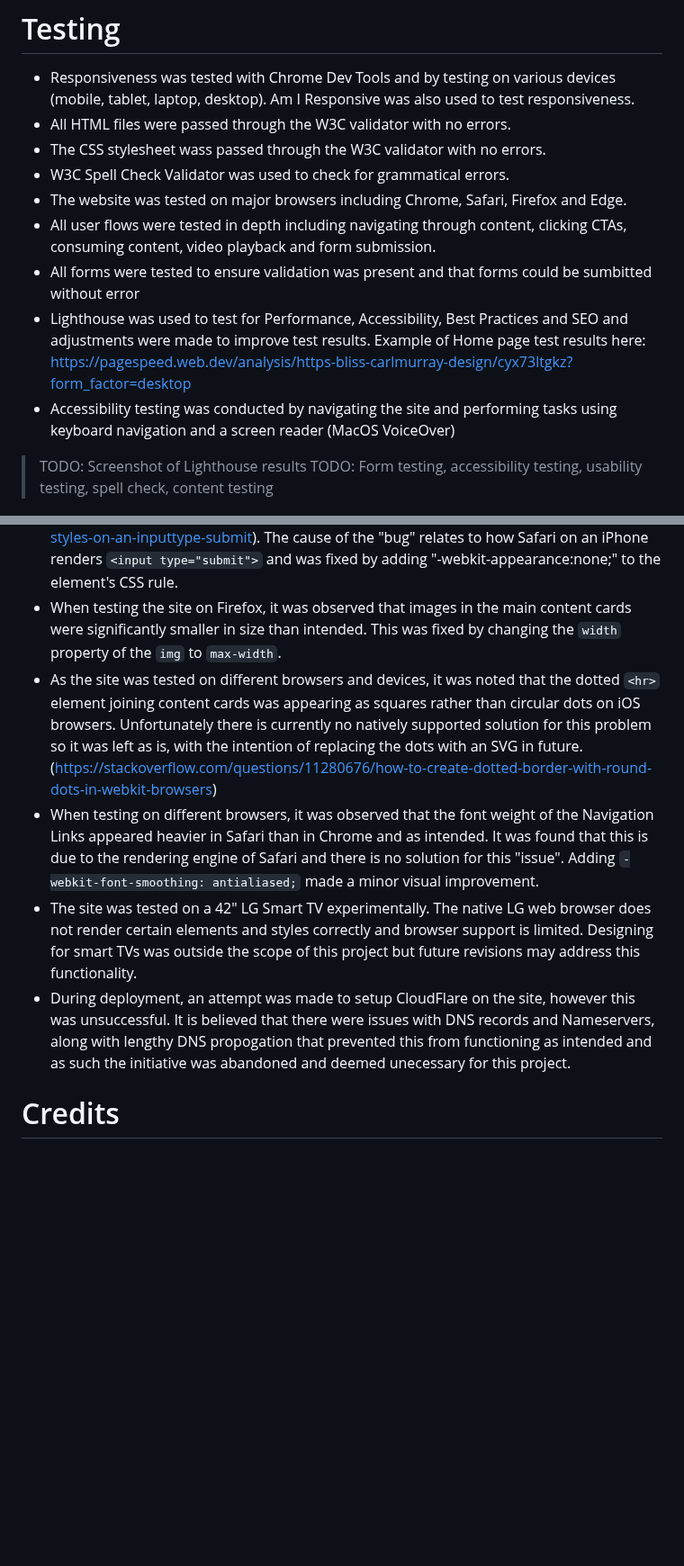
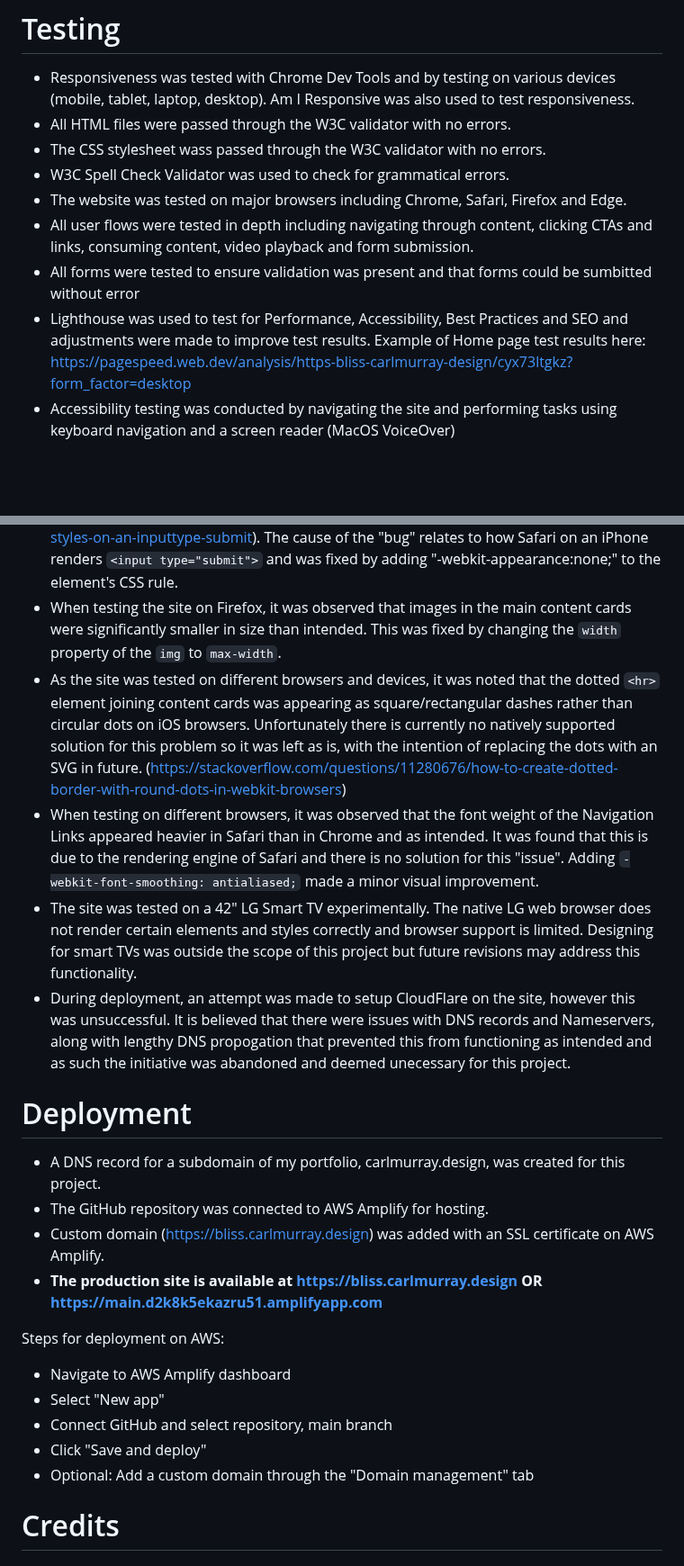
Before and after one commit to CarlMurray/bliss-pp1, a Markdown page: README.md, 2 parts joined by grey strips. Shown at 90% size. Drawn GitHub-style; blank space fills up the shorter version.

Commit message:
add deployment section, production site links, minor wording changes

```diff
--- a/README.md
+++ b/README.md
@@ -87,12 +89,10 @@ I used the following technologies, platforms and support in building my project:
 - The CSS stylesheet wass passed through the W3C validator with no errors.
 - W3C Spell Check Validator was used to check for grammatical errors.
 - The website was tested on major browsers including Chrome, Safari, Firefox and Edge.
-- All user flows were tested in depth including navigating through content, clicking CTAs, consuming content, video playback and form submission.
+- All user flows were tested in depth including navigating through content, clicking CTAs and links, consuming content, video playback and form submission.
 - All forms were tested to ensure validation was present and that forms could be sumbitted without error
 - Lighthouse was used to test for Performance, Accessibility, Best Practices and SEO and adjustments were made to improve test results. Example of Home page test results here: https://pagespeed.web.dev/analysis/https-bliss-carlmurray-design/cyx73ltgkz?form_factor=desktop
 - Accessibility testing was conducted by navigating the site and performing tasks using keyboard navigation and a screen reader (MacOS VoiceOver)
->TODO: Screenshot of Lighthouse results
->TODO: Form testing, accessibility testing, usability testing, spell check, content testing
 
 ![Alt text](/assets/img/readme-img/html-validation.png "HTML validation (for Home page)")
 ![Alt text](/assets/img/readme-img/css-validation.png "CSS Validation")
@@ -102,10 +102,23 @@ I used the following technologies, platforms and support in building my project:
 Debugging and troubleshooting were done constantly throughout development, however there were a number of noteworthy issues:
 - During development, the site was tested on an iPhone XS Max to check responsiveness. It was noted that the Newletter Subscribe CTA and Contact Form CTA were not displaying the correct styling compared to the Chrome Dev Tools Inpector, and did not have the correct border radius. After further experimentation and testing, a solution was found on Stack Overflow (https://stackoverflow.com/questions/20640182/iphone-overriding-all-of-my-styles-on-an-inputtype-submit). The cause of the "bug" relates to how Safari on an iPhone renders `<input type="submit">` and was fixed by adding "-webkit-appearance:none;" to the element's CSS rule.
 - When testing the site on Firefox, it was observed that images in the main content cards were significantly smaller in size than intended. This was fixed by changing the `width` property of the `img` to `max-width`.
-- As the site was tested on different browsers and devices, it was noted that the dotted `<hr>` element joining content cards was appearing as squares rather than circular dots on iOS browsers. Unfortunately there is currently no natively supported solution for this problem so it was left as is, with the intention of replacing the dots with an SVG in future. (https://stackoverflow.com/questions/11280676/how-to-create-dotted-border-with-round-dots-in-webkit-browsers)
+- As the site was tested on different browsers and devices, it was noted that the dotted `<hr>` element joining content cards was appearing as square/rectangular dashes rather than circular dots on iOS browsers. Unfortunately there is currently no natively supported solution for this problem so it was left as is, with the intention of replacing the dots with an SVG in future. (https://stackoverflow.com/questions/11280676/how-to-create-dotted-border-with-round-dots-in-webkit-browsers)
 - When testing on different browsers, it was observed that the font weight of the Navigation Links appeared heavier in Safari than in Chrome and as intended. It was found that this is due to the rendering engine of Safari and there is no solution for this "issue". Adding `-webkit-font-smoothing: antialiased;` made a minor visual improvement.
 - The site was tested on a 42" LG Smart TV experimentally. The native LG web browser does not render certain elements and styles correctly and browser support is limited. Designing for smart TVs was outside the scope of this project but future revisions may address this functionality.
 - During deployment, an attempt was made to setup CloudFlare on the site, however this was unsuccessful. It is believed that there were issues with DNS records and Nameservers, along with lengthy DNS propogation that prevented this from functioning as intended and as such the initiative was abandoned and deemed unecessary for this project.
+
+# Deployment
+- A DNS record for a subdomain of my portfolio, carlmurray.design, was created for this project.
+- The GitHub repository was connected to AWS Amplify for hosting.
+- Custom domain (https://bliss.carlmurray.design) was added with an SSL certificate on AWS Amplify.
+- __The production site is available at https://bliss.carlmurray.design OR https://main.d2k8k5ekazru51.amplifyapp.com__
+
+Steps for deployment on AWS:
+- Navigate to AWS Amplify dashboard
+- Select "New app"
+- Connect GitHub and select repository, main branch
+- Click "Save and deploy"
+- Optional: Add a custom domain through the "Domain management" tab
 
 # Credits
 
```
Also changed, not shown: other parts of README.md (+2 -0 lines).
